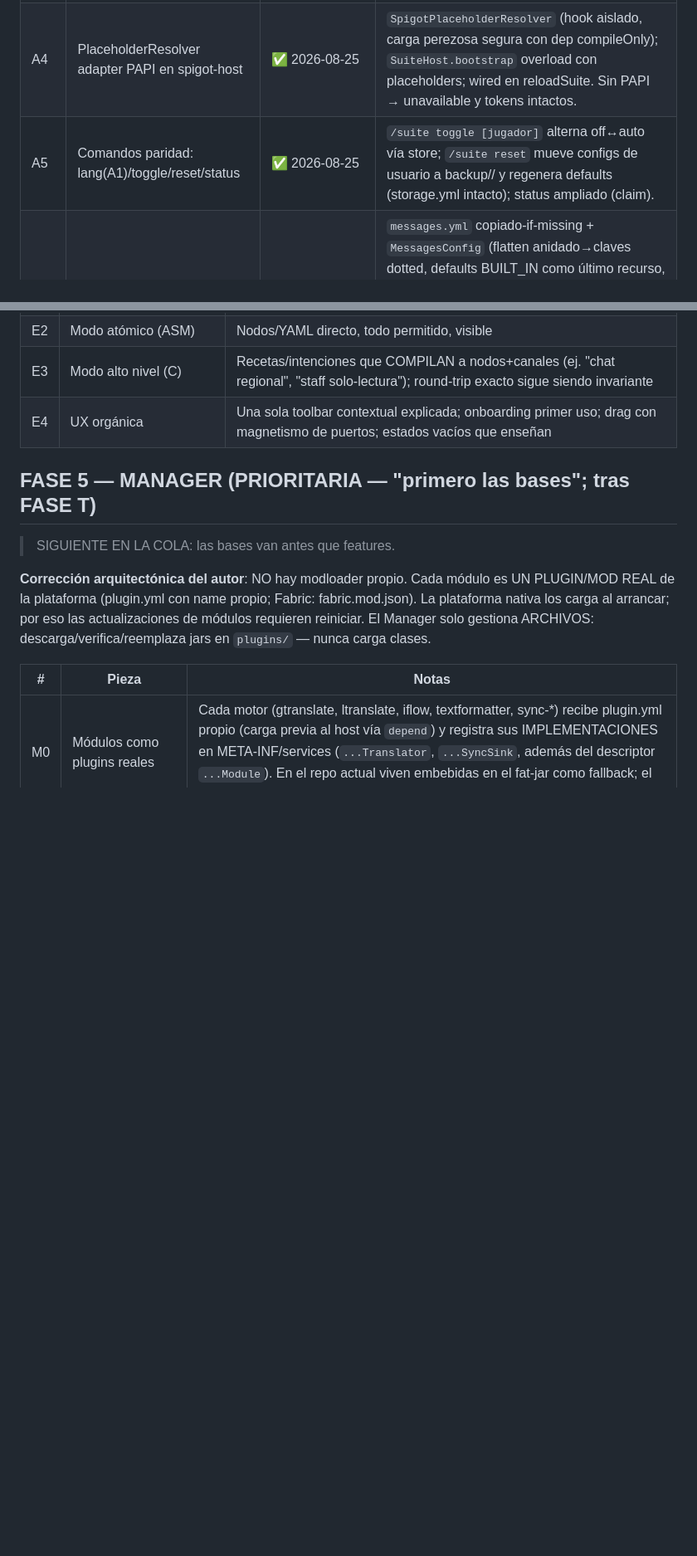
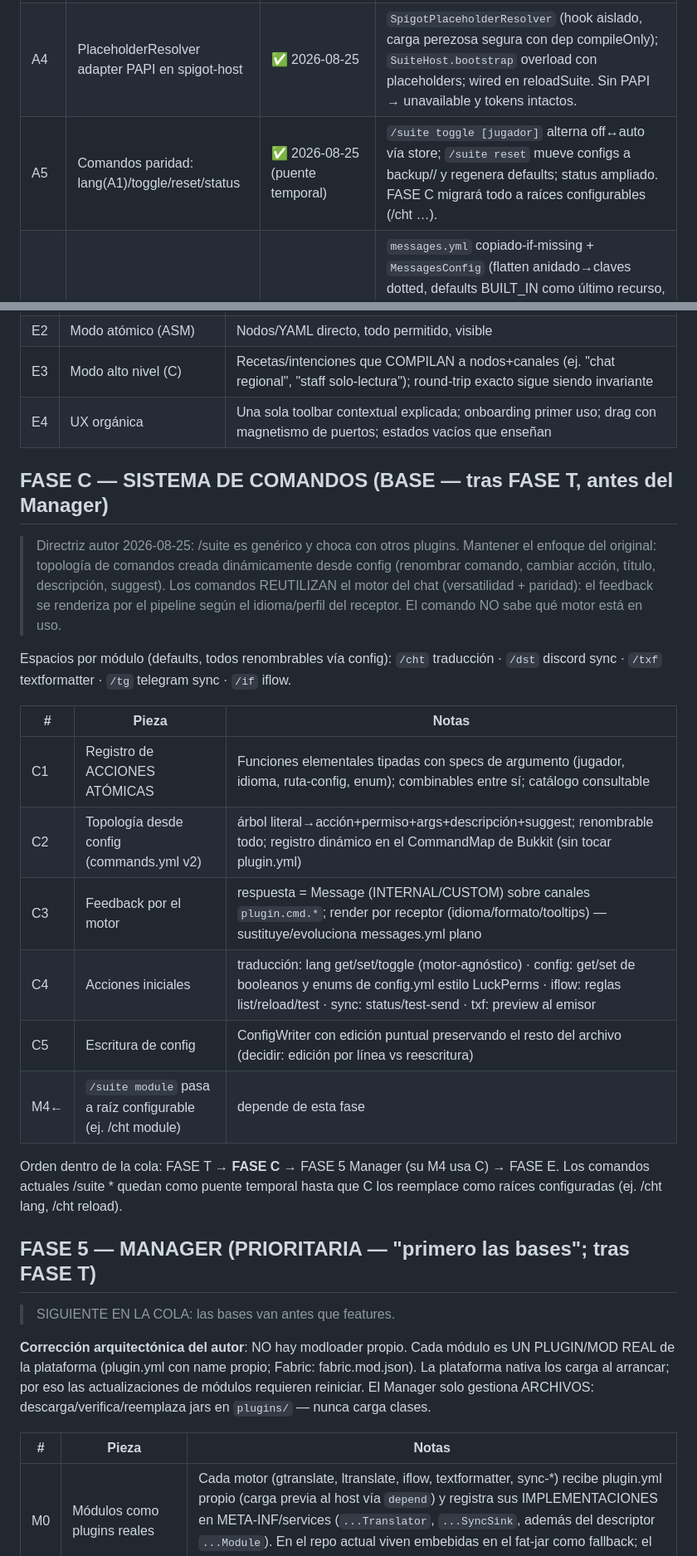
Before and after one commit to majhrs16-official/TextFormatter-Suite, a Markdown page: docs/PROMPT_NOW.md, 2 parts joined by grey strips. Shown at 83% size. Drawn GitHub-style; blank space fills up the shorter version.

Commit message:
docs(FASE C): sistema de comandos como base — topología dinámica, acciones atómicas, feedback por el motor

```diff
--- a/docs/PROMPT_NOW.md
+++ b/docs/PROMPT_NOW.md
@@ -91,7 +91,7 @@ respaldo; la validación canónica es Gradle + npm.
 | A2 | **Eventos no-chat en spigot-host**: join/quit/death (+advancement ⏳) | ✅ 2026-08-25 (advancement pendiente) | Canales convencionales `join`/`quit`/`death`; presencia = activado; una unidad Direction.all(); MONITOR priority; %content% = mensaje vanilla de muerte / nombre. Espejo consola vía reglas REDIRECT del usuario. |
 | A3 | **Claim-mode configurable**: `cancel-event` \| `clear-recipients` | ✅ 2026-08-25 | `chat.claim-mode` en config.yml → HostConfig.ClaimMode (tolerante a inválidos); defaults embebido actualizado; editor: select cfgClaimMode + default en model.js (round-trip incluido); fixture golden del host actualizado. Nota: clear-recipients deja el log vanilla en consola (duplicado potencial con REDIRECT) — documentado. |
 | A4 | PlaceholderResolver adapter PAPI en spigot-host | ✅ 2026-08-25 | `SpigotPlaceholderResolver` (hook aislado, carga perezosa segura con dep compileOnly); `SuiteHost.bootstrap` overload con placeholders; wired en reloadSuite. Sin PAPI → unavailable y tokens intactos. |
-| A5 | Comandos paridad: lang(A1)/toggle/reset/status | ✅ 2026-08-25 | `/suite toggle [jugador]` alterna off↔auto vía store; `/suite reset` mueve configs de usuario a backup/<timestamp>/ y regenera defaults (storage.yml intacto); status ampliado (claim). |
+| A5 | Comandos paridad: lang(A1)/toggle/reset/status | ✅ 2026-08-25 (puente temporal) | `/suite toggle [jugador]` alterna off↔auto vía store; `/suite reset` mueve configs a backup/<ts>/ y regenera defaults; status ampliado. FASE C migrará todo a raíces configurables (/cht …). |
 | A6 | Self-traducción UI: strings centralizados | 🟡 estructural ✅ 2026-08-25 | `messages.yml` copiado-if-missing + `MessagesConfig` (flatten anidado→claves dotted, defaults BUILT_IN como último recurso, {} / %s posicionales). TODOS los literales del plugin usan claves. Traducción VIVA por idioma de receptor (pasar por el pipeline) queda como mejora futura — hoy es configurable, no auto-traducido. |
 | A7 | Colores por permiso (ColorMode consumo real en renderer) | P1 | FORZAR/POR-PERMISO/QUITAR como el original; permiso `suite.chat.<canal>.color`. |
 | A8 | Menciones @nick → canal `_mention`-equivalente | P2 | Re-ruteo pre-dispatch según regex configurable. |
@@ -133,6 +133,32 @@ Sin cambios vs plan anterior (adoptar core-api canónico, transport único, Mess
 | E2 | Modo atómico (ASM) | Nodos/YAML directo, todo permitido, visible |
 | E3 | Modo alto nivel (C) | Recetas/intenciones que COMPILAN a nodos+canales (ej. "chat regional", "staff solo-lectura"); round-trip exacto sigue siendo invariante |
 | E4 | UX orgánica | Una sola toolbar contextual explicada; onboarding primer uso; drag con magnetismo de puertos; estados vacíos que enseñan |
+
+## FASE C — SISTEMA DE COMANDOS (BASE — tras FASE T, antes del Manager)
+
+> Directriz autor 2026-08-25: /suite es genérico y choca con otros plugins.
+> Mantener el enfoque del original: topología de comandos creada dinámicamente
+> desde config (renombrar comando, cambiar acción, título, descripción, suggest).
+> Los comandos REUTILIZAN el motor del chat (versatilidad + paridad): el
+> feedback se renderiza por el pipeline según el idioma/perfil del receptor.
+> El comando NO sabe qué motor está en uso.
+
+Espacios por módulo (defaults, todos renombrables vía config):
+`/cht` traducción · `/dst` discord sync · `/txf` textformatter ·
+`/tg` telegram sync · `/if` iflow.
+
+| # | Pieza | Notas |
+|---|-------|-------|
+| C1 | Registro de ACCIONES ATÓMICAS | Funciones elementales tipadas con specs de argumento (jugador, idioma, ruta-config, enum); combinables entre sí; catálogo consultable |
+| C2 | Topología desde config (commands.yml v2) | árbol literal→acción+permiso+args+descripción+suggest; renombrable todo; registro dinámico en el CommandMap de Bukkit (sin tocar plugin.yml) |
+| C3 | Feedback por el motor | respuesta = Message (INTERNAL/CUSTOM) sobre canales `plugin.cmd.*`; render por receptor (idioma/formato/tooltips) — sustituye/evoluciona messages.yml plano |
+| C4 | Acciones iniciales | traducción: lang get/set/toggle (motor-agnóstico) · config: get/set de booleanos y enums de config.yml estilo LuckPerms · iflow: reglas list/reload/test · sync: status/test-send · txf: preview al emisor |
+| C5 | Escritura de config | ConfigWriter con edición puntual preservando el resto del archivo (decidir: edición por línea vs reescritura) |
+| M4← | `/suite module` pasa a raíz configurable (ej. /cht module) | depende de esta fase |
+
+Orden dentro de la cola: FASE T → **FASE C** → FASE 5 Manager (su M4 usa C) → FASE E.
+Los comandos actuales /suite * quedan como puente temporal hasta que C los
+reemplace como raíces configuradas (ej. /cht lang, /cht reload).
 
 ## FASE 5 — MANAGER (PRIORITARIA — "primero las bases"; tras FASE T)
 
```
Also changed, not shown: docs/PROMPT.md (+1 -0 lines).
